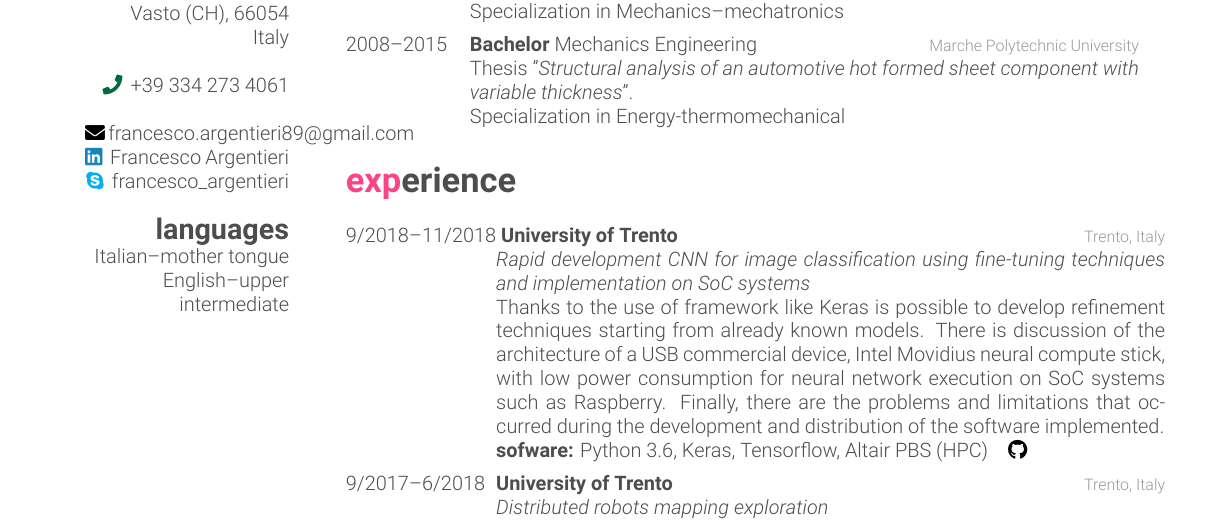
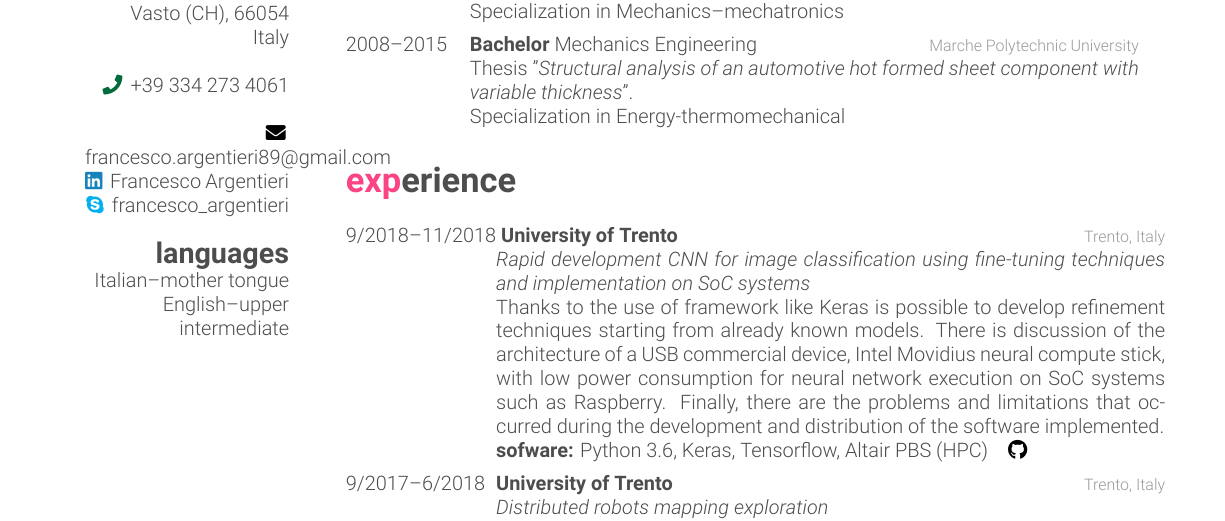
Before and after one commit to frank1789/CV, a LaTeX CV (FrancescoArgentieri-Resume.tex): part of page 1 of 2, cut so that both start at the same text. Compiled offline with XeLaTeX.

Commit message:
del: unused field

```diff
--- a/FrancescoArgentieri-Resume.tex
+++ b/FrancescoArgentieri-Resume.tex
@@ -65,9 +65,7 @@ Italy
 ~
 \Phone \, +39 334 273 4061
 ~
-\Email \href{mailto:francesco.argentieri89@gmail.com}{francesco.argentieri89@gmail.com}
-%\href{http://www.smith.com}{http://www.smith.com}
-%\href{http://facebook.com/johnsmith}{fb://jsmith}
+\Email \, \href{mailto:francesco.argentieri89@gmail.com}{francesco.argentieri89@gmail.com}
 \LinkedinColour \, \href{https://it.linkedin.com/in/francesco-argentieri}{Francesco Argentieri}
 \Skype \, \href{skype:my_username?add}{francesco\_argentieri}
 \section{languages}
```
